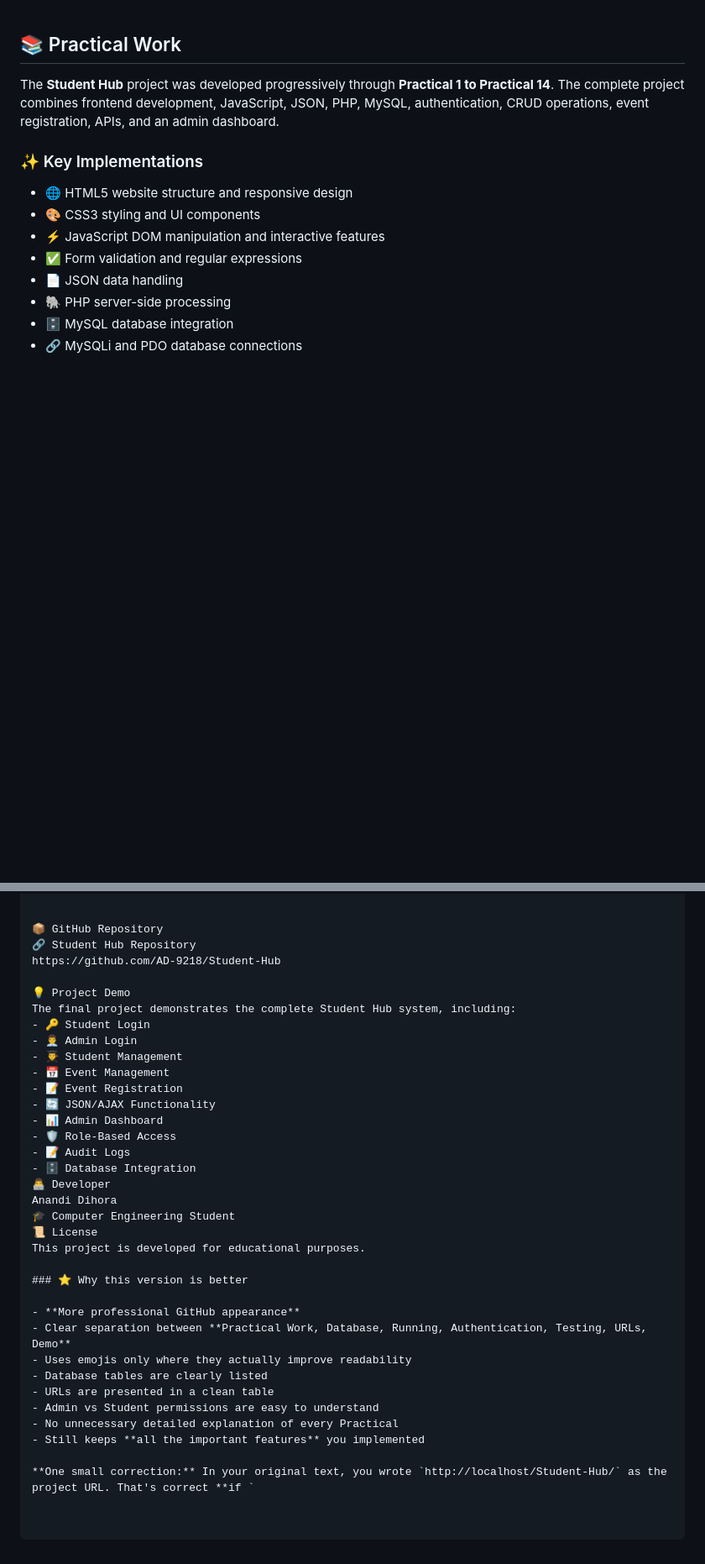
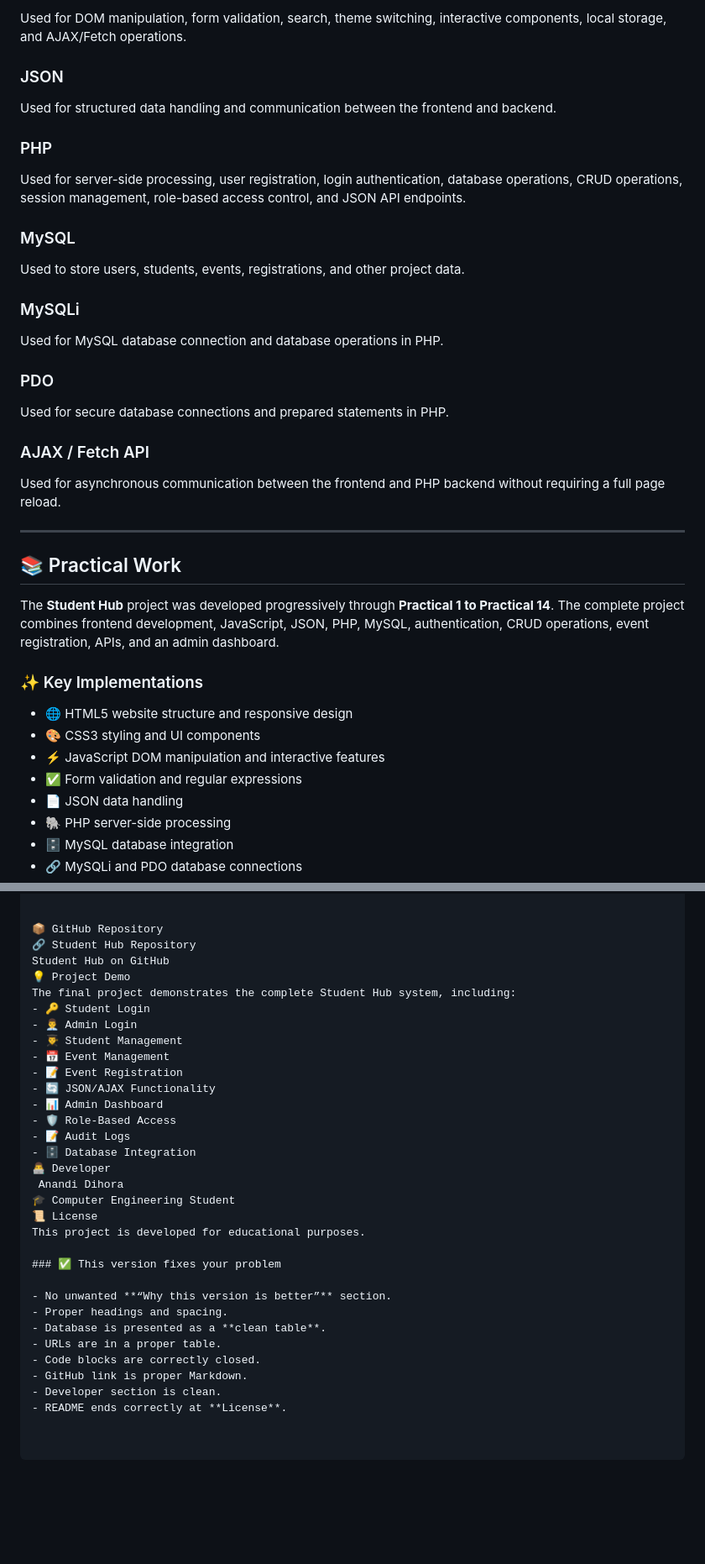
Before and after one commit to AD-9218/Student-Hub, a Markdown page: README.md, 2 parts joined by grey strips. Shown at 84% size. Drawn GitHub-style; blank space fills up the shorter version.

```diff
--- a/README.md
+++ b/README.md
@@ -1,3 +76,31 @@
+Used for DOM manipulation, form validation, search, theme switching, interactive components, local storage, and AJAX/Fetch operations.
+
+### JSON
+
+Used for structured data handling and communication between the frontend and backend.
+
+### PHP
+
+Used for server-side processing, user registration, login authentication, database operations, CRUD operations, session management, role-based access control, and JSON API endpoints.
+
+### MySQL
+
+Used to store users, students, events, registrations, and other project data.
+
+### MySQLi
+
+Used for MySQL database connection and database operations in PHP.
+
+### PDO
+
+Used for secure database connections and prepared statements in PHP.
+
+### AJAX / Fetch API
+
+Used for asynchronous communication between the frontend and PHP backend without requiring a full page reload.
+
+---
+
 ## 📚 Practical Work
 
 The **Student Hub** project was developed progressively through **Practical 1 to Practical 14**. The complete project combines frontend development, JavaScript, JSON, PHP, MySQL, authentication, CRUD operations, event registration, APIs, and an admin dashboard.
@@ -105,8 +234,7 @@ Feature	URL
 
 📦 GitHub Repository
 🔗 Student Hub Repository
-https://github.com/AD-9218/Student-Hub
-
+Student Hub on GitHub
 💡 Project Demo
 The final project demonstrates the complete Student Hub system, including:
 - 🔑 Student Login
@@ -120,20 +248,18 @@ The final project demonstrates the complete Student Hub system, including:
 - 📝 Audit Logs
 - 🗄️ Database Integration
 👨‍💻 Developer
-Anandi Dihora
+ Anandi Dihora
 🎓 Computer Engineering Student
 📜 License
 This project is developed for educational purposes.
 
-### ⭐ Why this version is better
+### ✅ This version fixes your problem
 
-- **More professional GitHub appearance**
-- Clear separation between **Practical Work, Database, Running, Authentication, Testing, URLs, Demo**
-- Uses emojis only where they actually improve readability
-- Database tables are clearly listed
-- URLs are presented in a clean table
-- Admin vs Student permissions are easy to understand
-- No unnecessary detailed explanation of every Practical
-- Still keeps **all the important features** you implemented
-
-**One small correction:** In your original text, you wrote `http://localhost/Student-Hub/` as the project URL. That's correct **if `
+- No unwanted **“Why this version is better”** section.
+- Proper headings and spacing.
+- Database is presented as a **clean table**.
+- URLs are in a proper table.
+- Code blocks are correctly closed.
+- GitHub link is proper Markdown.
+- Developer section is clean.
+- README ends correctly at **License**.
```
Also changed, not shown: other parts of README.md (+125 -24 lines).
